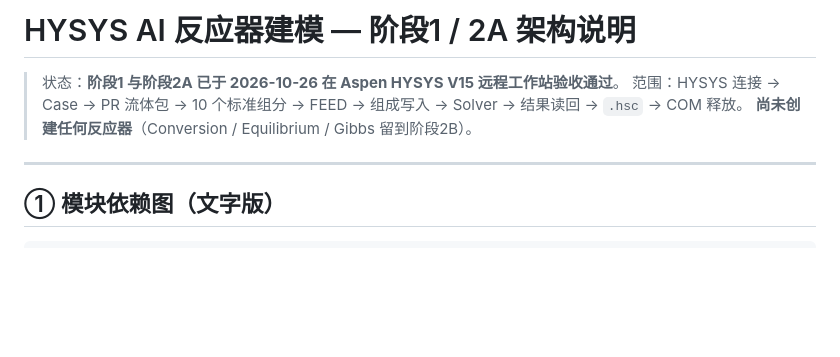
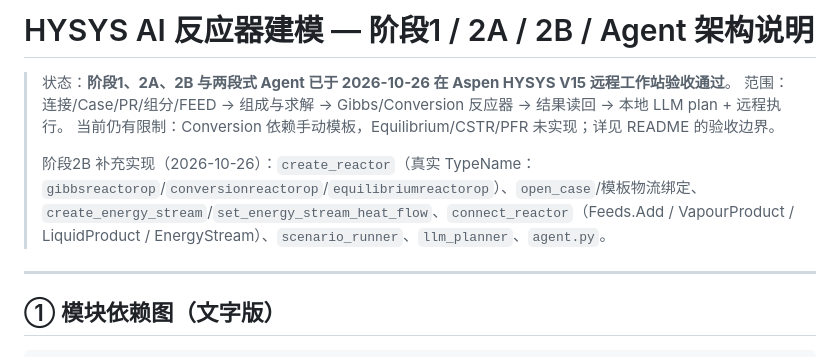
Before and after one commit to zhaot2021-alt/ai-chemical-reactor-hysys, a Markdown page: doc/ARCHITECTURE.md, the part around the change. Rendered like a GitHub page; blank space fills up the shorter version.

```diff
--- a/doc/ARCHITECTURE.md
+++ b/doc/ARCHITECTURE.md
@@ -1,8 +1,10 @@
-# HYSYS AI 反应器建模 — 阶段1 / 2A 架构说明
+# HYSYS AI 反应器建模 — 阶段1 / 2A / 2B / Agent 架构说明
 
-> 状态：**阶段1 与阶段2A 已于 2026-10-26 在 Aspen HYSYS V15 远程工作站验收通过**。
-> 范围：HYSYS 连接 → Case → PR 流体包 → 10 个标准组分 → FEED → 组成写入 → Solver → 结果读回 → `.hsc` → COM 释放。
-> **尚未创建任何反应器**（Conversion / Equilibrium / Gibbs 留到阶段2B）。
+> 状态：**阶段1、2A、2B 与两段式 Agent 已于 2026-10-26 在 Aspen HYSYS V15 远程工作站验收通过**。
+> 范围：连接/Case/PR/组分/FEED → 组成与求解 → Gibbs/Conversion 反应器 → 结果读回 → 本地 LLM plan + 远程执行。
+> 当前仍有限制：Conversion 依赖手动模板，Equilibrium/CSTR/PFR 未实现；详见 README 的验收边界。
+>
+> 阶段2B 补充实现（2026-10-26）：`create_reactor`（真实 TypeName：`gibbsreactorop`/`conversionreactorop`/`equilibriumreactorop`）、`open_case`/模板物流绑定、`create_energy_stream`/`set_energy_stream_heat_flow`、`connect_reactor`（Feeds.Add / VapourProduct / LiquidProduct / EnergyStream）、`scenario_runner`、`llm_planner`、`agent.py`。
 
 ---
 
```
Also changed, not shown: README.md (+3 -3 lines).
